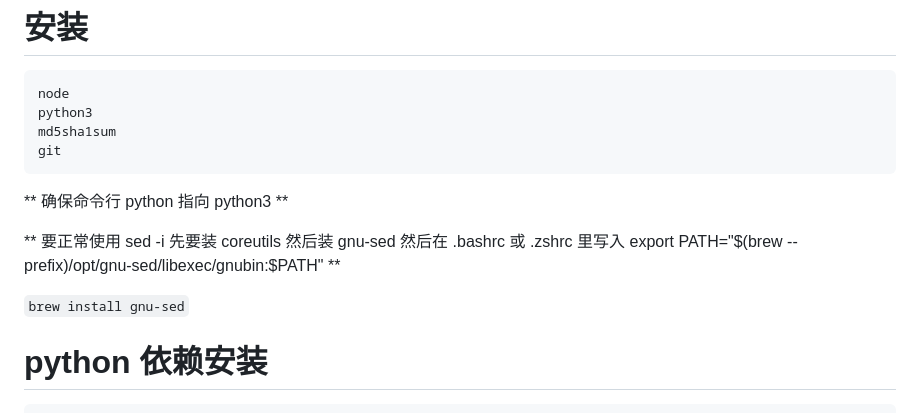
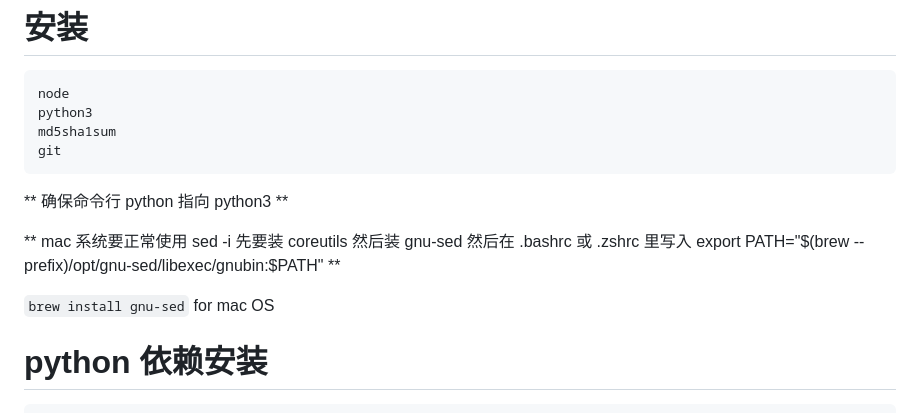
Before and after one commit to balibell/showMan, a Markdown page: README.md, the part around the change. Rendered like a GitHub page.

Commit message:
for mac os brew install

```diff
--- a/README.md
+++ b/README.md
@@ -8,10 +8,10 @@ git
 ** 确保命令行 python 指向 python3 **
 
 
-** 要正常使用 sed -i 先要装 coreutils 然后装 gnu-sed
+** mac 系统要正常使用 sed -i 先要装 coreutils 然后装 gnu-sed
 然后在 .bashrc 或 .zshrc 里写入 export PATH="$(brew --prefix)/opt/gnu-sed/libexec/gnubin:$PATH" **
 
-`brew install gnu-sed`
+`brew install gnu-sed`  for mac OS
 
 
 # python 依赖安装
```
